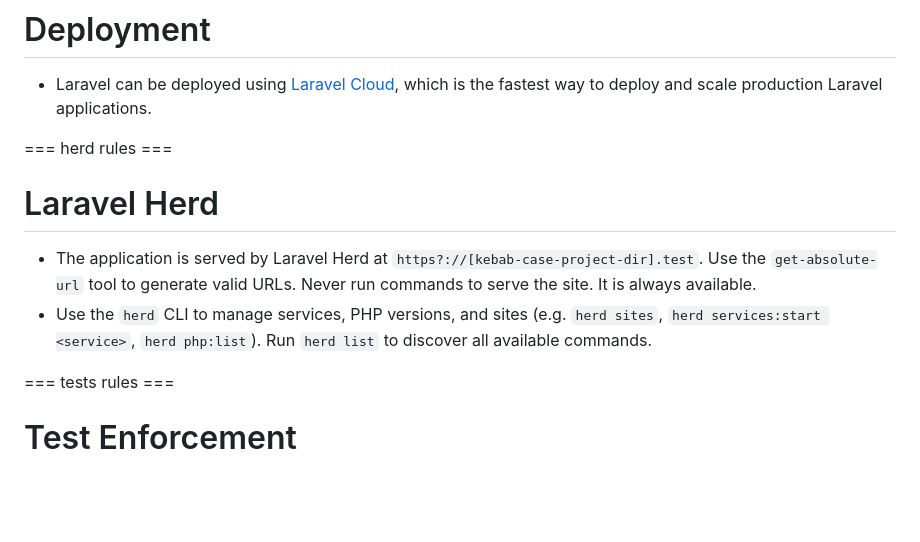
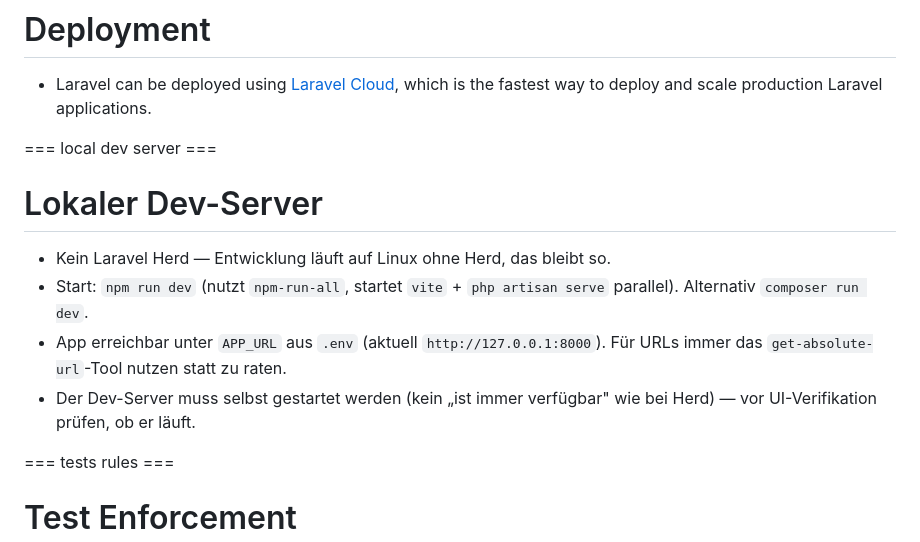
Before and after one commit to Gnidreve/dormed-shop, a Markdown page: CLAUDE.md, the part around the change. GitHub-like rendering; blank space fills up the shorter version.

Commit message:
Herd-Annahme aus Docs entfernen - lokale Entwicklung laeuft ohne Herd
Dev-Setup ist Linux ohne Laravel Herd und bleibt das - npm run dev
(npm-run-all: vite + php artisan serve parallel) statt "Herd stellt
alles automatisch bereit". Die falsche Annahme fuehrte zu unnoetigen
"herd sites"-Befehlen, die auf dieser Maschine ins Leere liefen.

```diff
--- a/CLAUDE.md
+++ b/CLAUDE.md
@@ -114,12 +114,14 @@ This project has domain-specific skills available in `**/skills/**`. You MUST ac
 
 - Laravel can be deployed using [Laravel Cloud](https://cloud.laravel.com/), which is the fastest way to deploy and scale production Laravel applications.
 
-=== herd rules ===
+=== local dev server ===
 
-# Laravel Herd
+# Lokaler Dev-Server
 
-- The application is served by Laravel Herd at `https?://[kebab-case-project-dir].test`. Use the `get-absolute-url` tool to generate valid URLs. Never run commands to serve the site. It is always available.
-- Use the `herd` CLI to manage services, PHP versions, and sites (e.g. `herd sites`, `herd services:start <service>`, `herd php:list`). Run `herd list` to discover all available commands.
+- Kein Laravel Herd — Entwicklung läuft auf Linux ohne Herd, das bleibt so.
+- Start: `npm run dev` (nutzt `npm-run-all`, startet `vite` + `php artisan serve` parallel). Alternativ `composer run dev`.
+- App erreichbar unter `APP_URL` aus `.env` (aktuell `http://127.0.0.1:8000`). Für URLs immer das `get-absolute-url`-Tool nutzen statt zu raten.
+- Der Dev-Server muss selbst gestartet werden (kein „ist immer verfügbar" wie bei Herd) — vor UI-Verifikation prüfen, ob er läuft.
 
 === tests rules ===
 
```
Also changed, not shown: README.md (+1 -1 lines).
